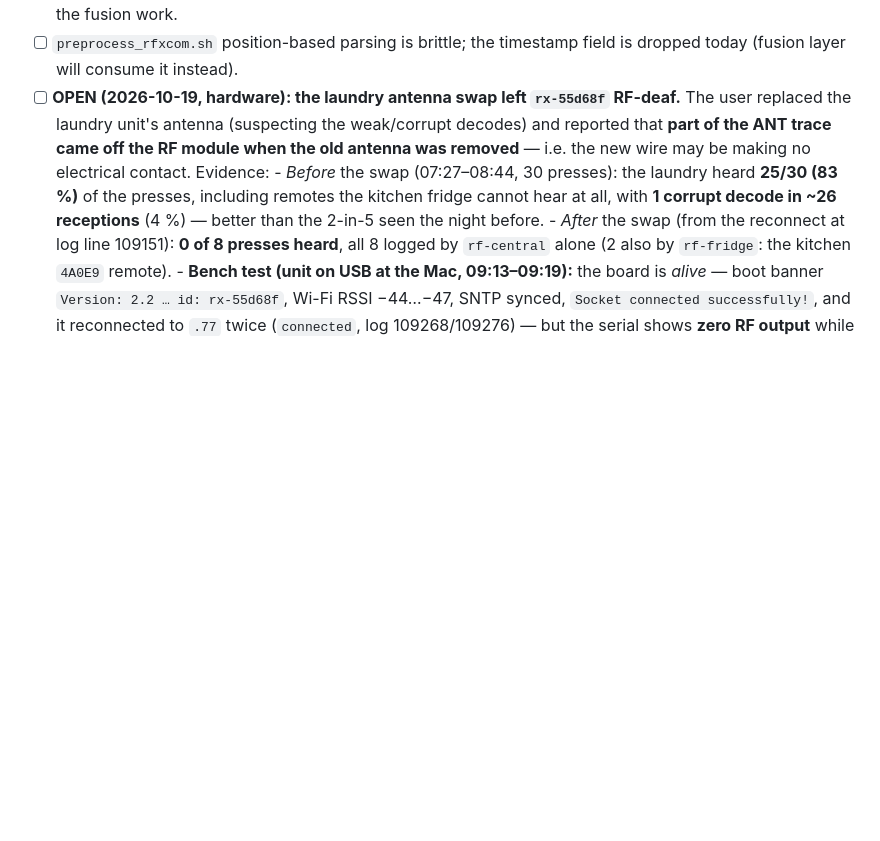
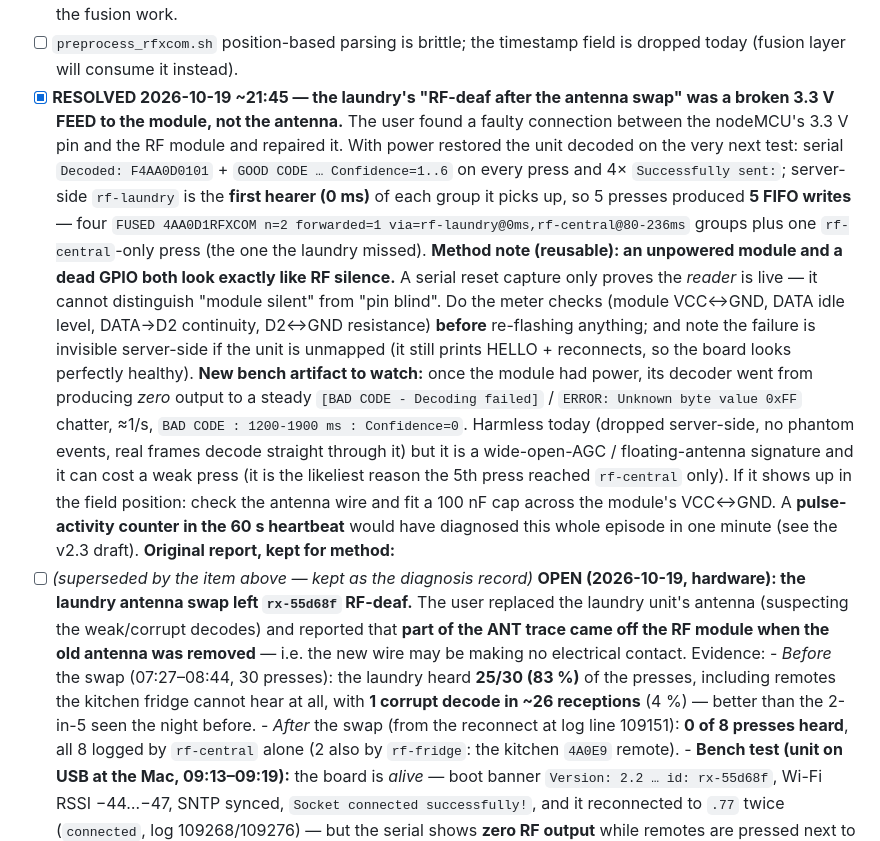
Before and after one commit to mpalitto/Domotica, a Markdown page: DOCs/RF-EVENT-FUSION.md, the part around the change. GitHub-like rendering; blank space fills up the shorter version.

Commit message:
docs: laundry rx-55d68f was not RF-deaf — the RF module had lost its 3.3 V feed
Root cause of the "antenna swap left it RF-deaf" episode: a broken 3.3 V
connection between the nodeMCU and the RF module. With power restored the unit
decodes again (Decoded F4AA0D0101, GOOD CODE Confidence=1..6, 4/4 sent) and
server-side it is the first hearer (0 ms) of each group: post-fix test gave
5 presses -> 5 FIFO writes, four n=2 forwarded=1 groups plus one
rf-central-only press.

Method note recorded: an unpowered module and a dead GPIO both look exactly
like RF silence, so meter checks come before any re-flash. New watch item:
with the module powered the decoder now chatters ~1 BAD CODE/s (Unknown byte
value 0xFF) - harmless (dropped, no phantom events) but it can cost a weak press.

```diff
--- a/DOCs/RF-EVENT-FUSION.md
+++ b/DOCs/RF-EVENT-FUSION.md
@@ -558,7 +558,31 @@ conclude the RXB6 is worse until (2) runs; a superhet RXB6 should out-hear the c
       it is not "fixed" accidentally by the fusion work.
 - [ ] `preprocess_rfxcom.sh` position-based parsing is brittle; the timestamp field is
       dropped today (fusion layer will consume it instead).
-- [ ] **OPEN (2026-10-19, hardware): the laundry antenna swap left `rx-55d68f` RF-deaf.**
+- [x] **RESOLVED 2026-10-19 ~21:45 — the laundry's "RF-deaf after the antenna swap" was a broken
+      3.3 V FEED to the module, not the antenna.** The user found a faulty connection between the
+      nodeMCU's 3.3 V pin and the RF module and repaired it. With power restored the unit decoded
+      on the very next test: serial `Decoded: F4AA0D0101` + `GOOD CODE … Confidence=1..6` on every
+      press and 4× `Successfully sent:`; server-side `rf-laundry` is the **first hearer (0 ms)** of
+      each group it picks up, so 5 presses produced **5 FIFO writes** — four
+      `FUSED 4AA0D1RFXCOM n=2 forwarded=1 via=rf-laundry@0ms,rf-central@80-236ms` groups plus one
+      `rf-central`-only press (the one the laundry missed).
+      **Method note (reusable): an unpowered module and a dead GPIO both look exactly like RF
+      silence.** A serial reset capture only proves the *reader* is live — it cannot distinguish
+      "module silent" from "pin blind". Do the meter checks (module VCC↔GND, DATA idle level,
+      DATA→D2 continuity, D2↔GND resistance) **before** re-flashing anything; and note the failure
+      is invisible server-side if the unit is unmapped (it still prints HELLO + reconnects, so the
+      board looks perfectly healthy).
+      **New bench artifact to watch:** once the module had power, its decoder went from producing
+      *zero* output to a steady `[BAD CODE - Decoding failed]` / `ERROR: Unknown byte value 0xFF`
+      chatter, ≈1/s, `BAD CODE : 1200-1900 ms : Confidence=0`. Harmless today (dropped server-side,
+      no phantom events, real frames decode straight through it) but it is a wide-open-AGC /
+      floating-antenna signature and it can cost a weak press (it is the likeliest reason the 5th
+      press reached `rf-central` only). If it shows up in the field position: check the antenna wire
+      and fit a 100 nF cap across the module's VCC↔GND. A **pulse-activity counter in the 60 s
+      heartbeat** would have diagnosed this whole episode in one minute (see the v2.3 draft).
+      **Original report, kept for method:**
+- [ ] *(superseded by the item above — kept as the diagnosis record)* **OPEN (2026-10-19, hardware):
+      the laundry antenna swap left `rx-55d68f` RF-deaf.**
       The user replaced the laundry unit's antenna (suspecting the weak/corrupt decodes) and
       reported that **part of the ANT trace came off the RF module when the old antenna was
       removed** — i.e. the new wire may be making no electrical contact. Evidence:
```
Also changed, not shown: AGENTS.md (+11 -5 lines).
